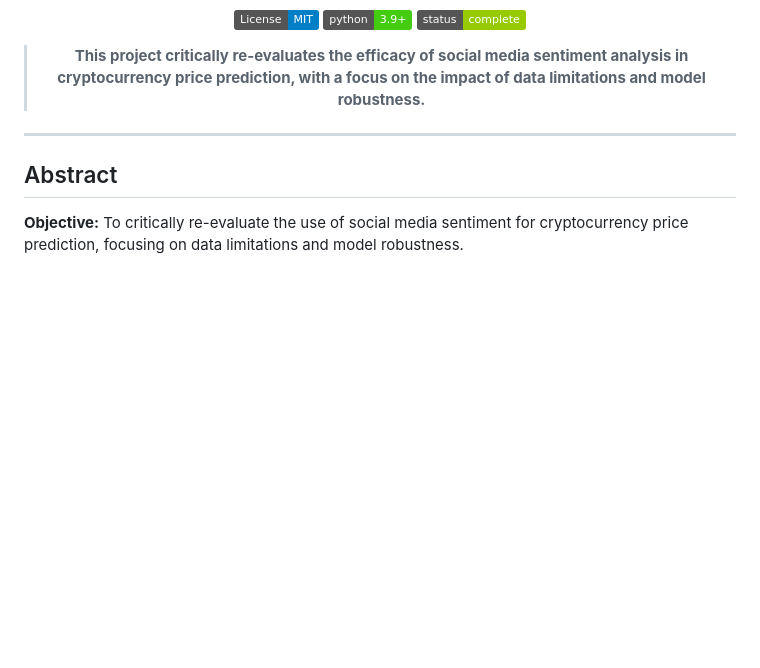
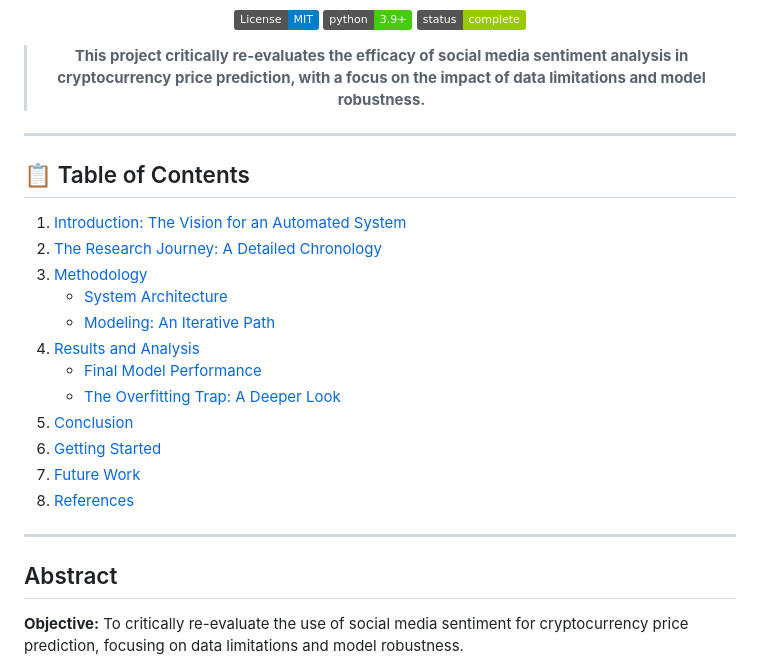
Before and after one commit to ACM40960/project-cryptopulse, a Markdown page: README.md, the part around the change. GitHub-like rendering; badges without logos; blank space fills up the shorter version.

```diff
--- a/README.md
+++ b/README.md
@@ -12,6 +12,22 @@
     <strong>This project critically re-evaluates the efficacy of social media sentiment analysis in cryptocurrency price prediction, with a focus on the impact of data limitations and model robustness.</strong>
   </blockquote>
 </div>
+
+---
+## 📋 Table of Contents
+
+1.  [Introduction: The Vision for an Automated System](#1-introduction-the-vision-for-an-automated-system)
+2.  [The Research Journey: A Detailed Chronology](#2-the-research-journey-a-detailed-chronology)
+3.  [Methodology](#3-methodology)
+    * [System Architecture](#31-system-architecture)
+    * [Modeling: An Iterative Path](#32-modeling-an-iterative-path)
+4.  [Results and Analysis](#4-results-and-analysis)
+    * [Final Model Performance](#41-final-model-performance)
+    * [The Overfitting Trap: A Deeper Look](#42-the-overfitting-trap-a-deeper-look)
+5.  [Conclusion](#5-conclusion)
+6.  [Getting Started](#6-getting-started)
+7.  [Future Work](#7-future-work)
+8.  [References](#8-references)
 
 ---
 
```
